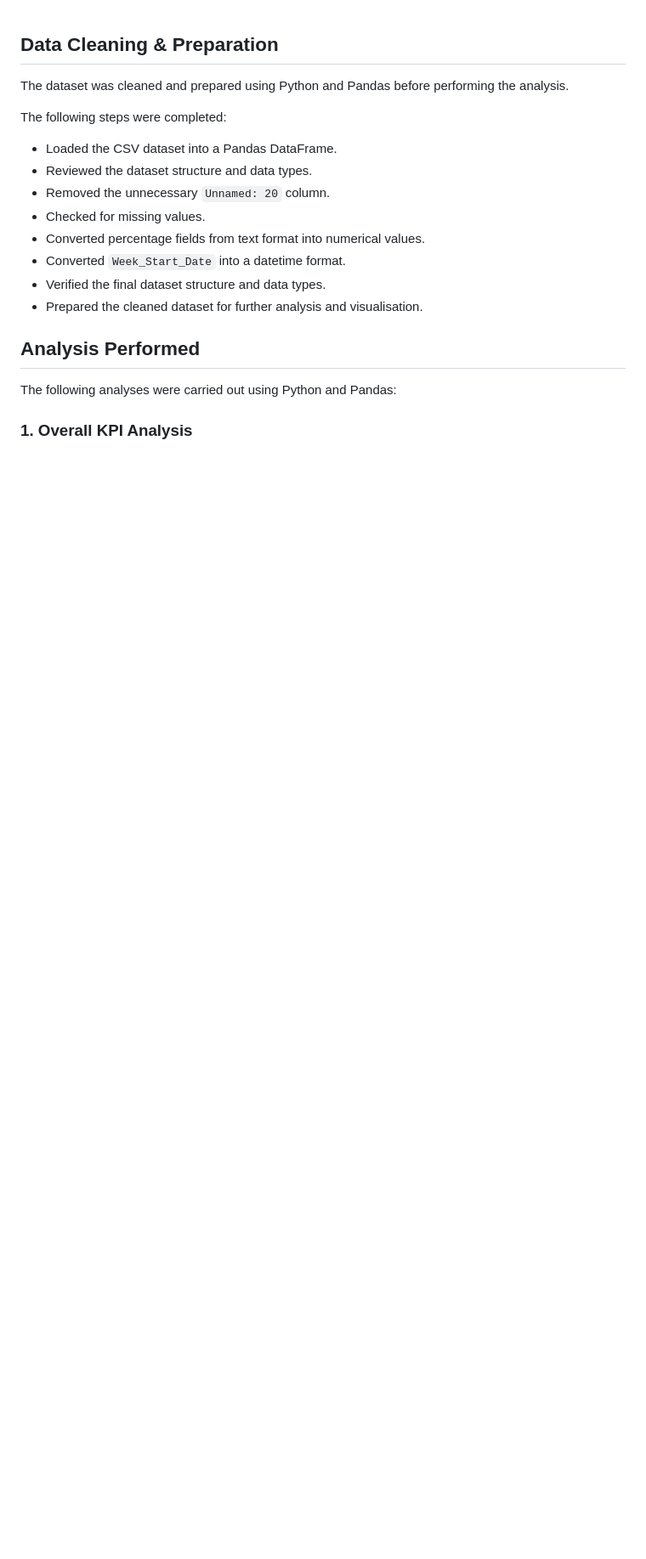
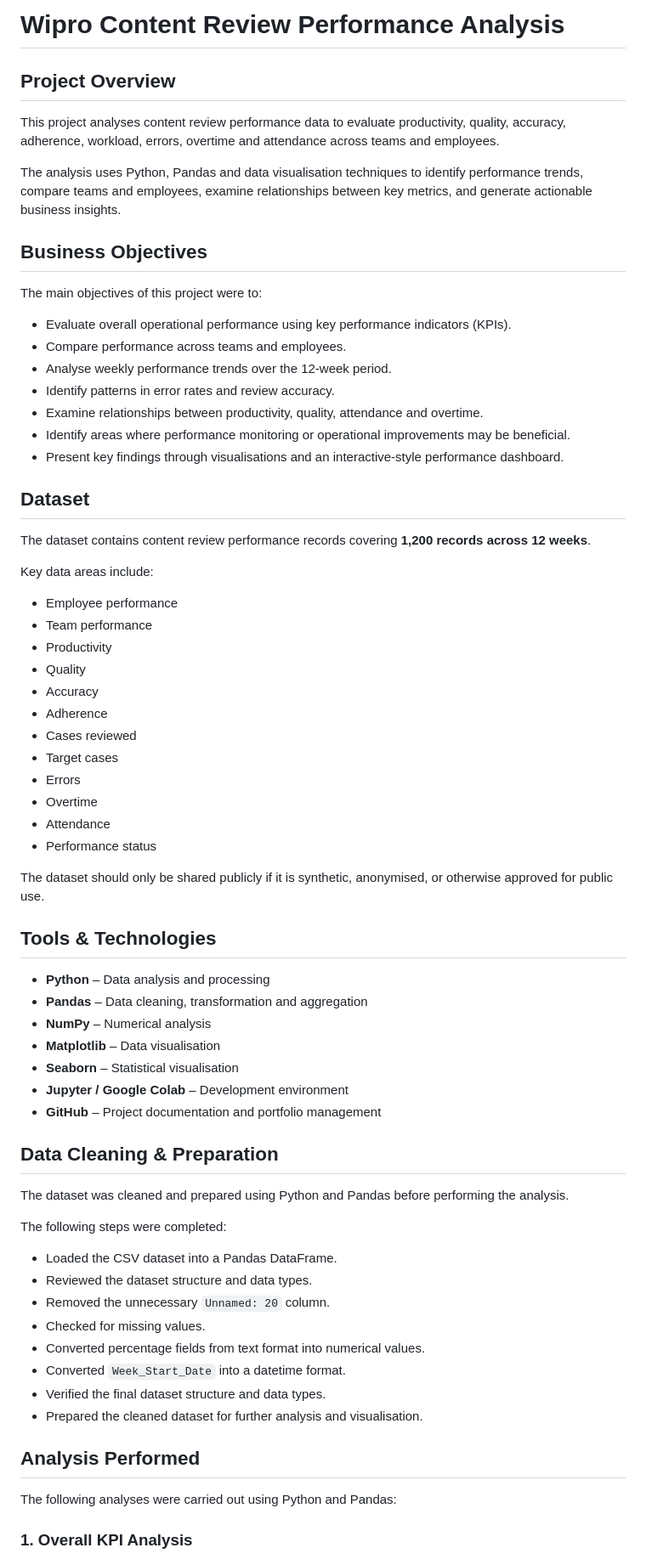
Before and after one commit to aleenajohnz/Wipro-Content-Review-Performance-Analysis, a Markdown page: README.md, the part around the change. Shown at 85% size. GitHub-like rendering; blank space fills up the shorter version.

Commit message:
Enhance README with project details and objectives
Expanded the README file to include project overview, business objectives, dataset details, and tools used for analysis.

```diff
--- a/README.md
+++ b/README.md
@@ -1,6 +1,58 @@
+# Wipro Content Review Performance Analysis
+
+## Project Overview
+
+This project analyses content review performance data to evaluate productivity, quality, accuracy, adherence, workload, errors, overtime and attendance across teams and employees.
+
+The analysis uses Python, Pandas and data visualisation techniques to identify performance trends, compare teams and employees, examine relationships between key metrics, and generate actionable business insights.
+
+## Business Objectives
+
+The main objectives of this project were to:
+
+* Evaluate overall operational performance using key performance indicators (KPIs).
+* Compare performance across teams and employees.
+* Analyse weekly performance trends over the 12-week period.
+* Identify patterns in error rates and review accuracy.
+* Examine relationships between productivity, quality, attendance and overtime.
+* Identify areas where performance monitoring or operational improvements may be beneficial.
+* Present key findings through visualisations and an interactive-style performance dashboard.
+
+## Dataset
+
+The dataset contains content review performance records covering **1,200 records across 12 weeks**.
+
+Key data areas include:
+
+* Employee performance
+* Team performance
+* Productivity
+* Quality
+* Accuracy
+* Adherence
+* Cases reviewed
+* Target cases
+* Errors
+* Overtime
+* Attendance
+* Performance status
+
+The dataset should only be shared publicly if it is synthetic, anonymised, or otherwise approved for public use.
+
+## Tools & Technologies
+
+* **Python** – Data analysis and processing
+* **Pandas** – Data cleaning, transformation and aggregation
+* **NumPy** – Numerical analysis
+* **Matplotlib** – Data visualisation
+* **Seaborn** – Statistical visualisation
+* **Jupyter / Google Colab** – Development environment
+* **GitHub** – Project documentation and portfolio management
+
 ## Data Cleaning & Preparation
 
 The dataset was cleaned and prepared using Python and Pandas before performing the analysis.
+
 
 The following steps were completed:
 
```
